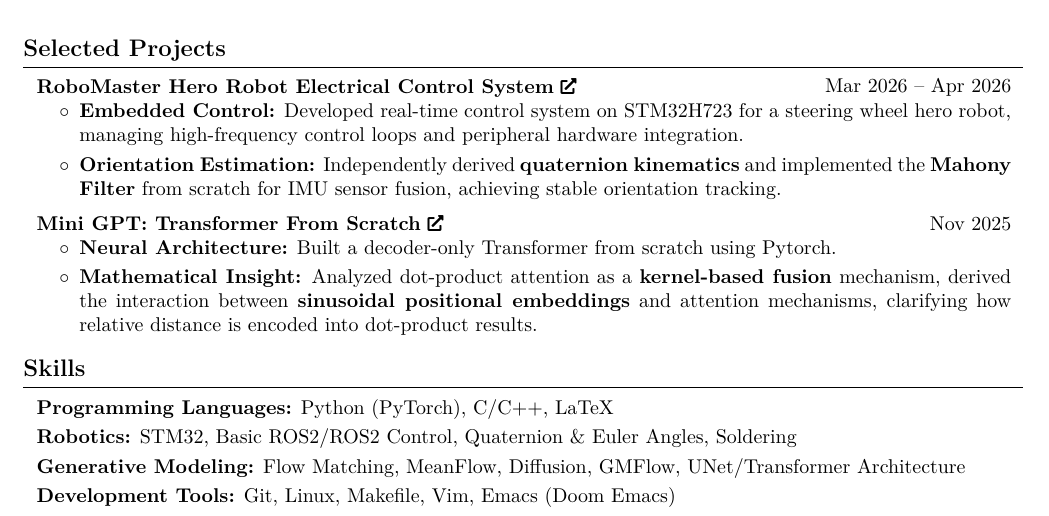
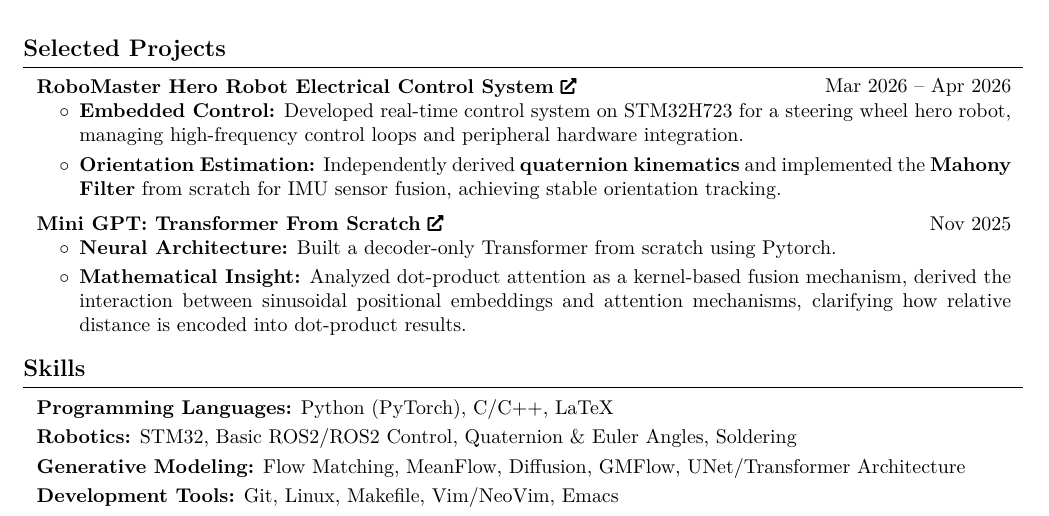
Before and after one commit to hanbinzheng/cv, a LaTeX document (main.tex): part of the page, cut so that both start at the same text. Compiled offline with pdfLaTeX.

Commit message:
update cv

```diff
--- a/main.tex
+++ b/main.tex
@@ -284,7 +284,7 @@ distribution from Gaussian distributions to noisy images, achieving efficient on
     \begin{onecolentry}
       \begin{highlights}
         \item \textbf{Neural Architecture:} Built a decoder-only Transformer from scratch using Pytorch.
-        \item \textbf{Mathematical Insight:} Analyzed dot-product attention as a \textbf{kernel-based fusion} mechanism, derived the interaction between \textbf{sinusoidal positional embeddings} and attention mechanisms, clarifying how relative distance is encoded into dot-product results.
+        \item \textbf{Mathematical Insight:} Analyzed dot-product attention as a kernel-based fusion mechanism, derived the interaction between sinusoidal positional embeddings and attention mechanisms, clarifying how relative distance is encoded into dot-product results.
       \end{highlights}
     \end{onecolentry}
 
@@ -311,7 +311,7 @@ distribution from Gaussian distributions to noisy images, achieving efficient on
         \vspace{0.1 cm}
 
         \begin{onecolentry}
-          \textbf{Development Tools:} Git, Linux, Makefile, Vim, Emacs (Doom Emacs)
+          \textbf{Development Tools:} Git, Linux, Makefile, Vim/NeoVim, Emacs
         \end{onecolentry}
         \vspace{0.1cm}
 
```
Also changed, not shown: main.pdf.
